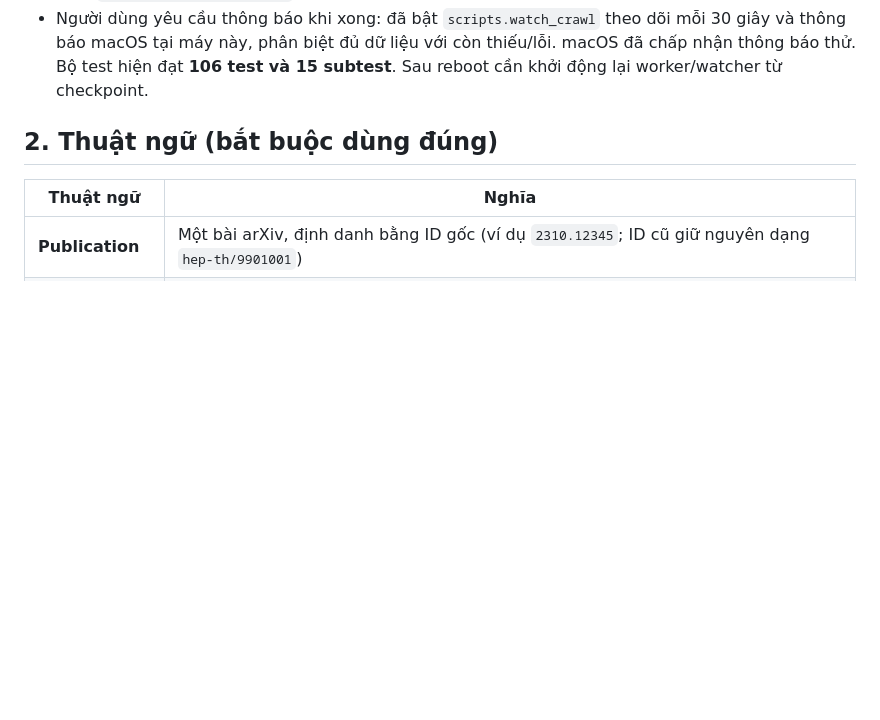
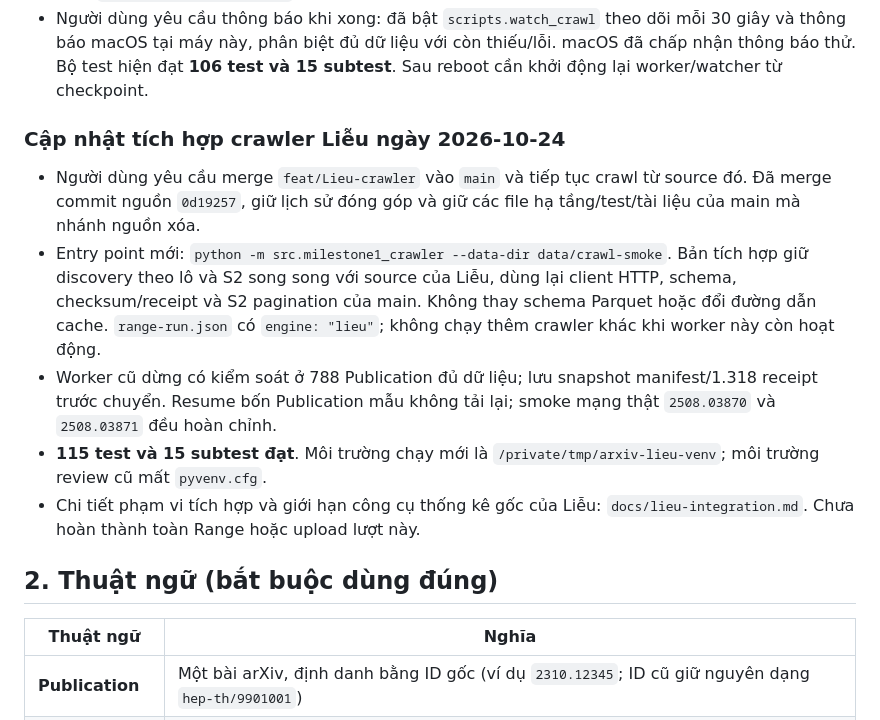
Before and after one commit to hcmus-arxiv-reference/arxiv-reference-matching, a Markdown page: AGENTS.md, the part around the change. GitHub-like rendering; blank space fills up the shorter version.

Commit message:
docs(crawl): record verified Lieu handover and resumed range

```diff
--- a/AGENTS.md
+++ b/AGENTS.md
@@ -63,6 +63,24 @@ Tài liệu này dành cho agent lập trình (Codex) làm việc **thay mặt N
   mỗi 30 giây và thông báo macOS tại máy này, phân biệt đủ dữ liệu với còn
   thiếu/lỗi. macOS đã chấp nhận thông báo thử. Bộ test hiện đạt **106 test và
   15 subtest**. Sau reboot cần khởi động lại worker/watcher từ checkpoint.
+
+### Cập nhật tích hợp crawler Liễu ngày 2026-10-24
+
+- Người dùng yêu cầu merge `feat/Lieu-crawler` vào `main` và tiếp tục crawl
+  từ source đó. Đã merge commit nguồn `0d19257`, giữ lịch sử đóng góp và
+  giữ các file hạ tầng/test/tài liệu của main mà nhánh nguồn xóa.
+- Entry point mới: `python -m src.milestone1_crawler --data-dir data/crawl-smoke`.
+  Bản tích hợp giữ discovery theo lô và S2 song song với source của Liễu,
+  dùng lại client HTTP, schema, checksum/receipt và S2 pagination của main.
+  Không thay schema Parquet hoặc đổi đường dẫn cache. `range-run.json` có
+  `engine: "lieu"`; không chạy thêm crawler khác khi worker này còn hoạt động.
+- Worker cũ dừng có kiểm soát ở 788 Publication đủ dữ liệu; lưu snapshot
+  manifest/1.318 receipt trước chuyển. Resume bốn Publication mẫu không tải
+  lại; smoke mạng thật `2508.03870` và `2508.03871` đều hoàn chỉnh.
+- **115 test và 15 subtest đạt**. Môi trường chạy mới là
+  `/private/tmp/arxiv-lieu-venv`; môi trường review cũ mất `pyvenv.cfg`.
+- Chi tiết phạm vi tích hợp và giới hạn công cụ thống kê gốc của Liễu:
+  `docs/lieu-integration.md`. Chưa hoàn thành toàn Range hoặc upload lượt này.
 
 ## 2. Thuật ngữ (bắt buộc dùng đúng)
 
```
Also changed, not shown: docs/lieu-integration.md (+15 -0 lines).
